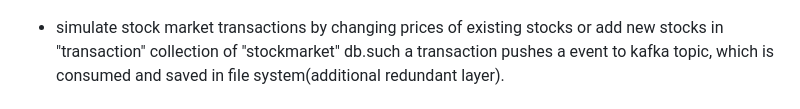
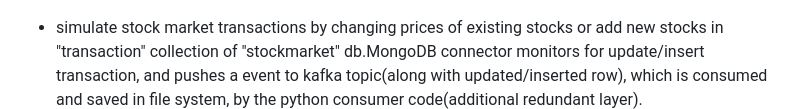
Before and after one commit to darshan-debug/StockMarket_project, a Markdown page: README.md, the part around the change. GitHub-like rendering.

Commit message:
updated reamme

```diff
--- a/README.md
+++ b/README.md
@@ -135,7 +135,7 @@ linkedin: [connect with me, here!](https://www.linkedin.com/in/darshan-k-4892262
 * start spark stream service along with flask website -backend: spark_file_reader.py
 ![spark_file_reader](/assets/startSparkStream_backend.JPG)
 
-* simulate stock market transactions by changing prices of existing stocks or add new stocks in "transaction" collection of "stockmarket" db.such a transaction pushes a event to kafka topic, which is consumed and saved in file system(additional redundant layer).
+* simulate stock market transactions by changing prices of existing stocks or add new stocks in "transaction" collection of "stockmarket" db.MongoDB connector monitors for update/insert transaction, and  pushes a event to kafka topic(along with updated/inserted row), which is consumed and saved in file system, by the python consumer code(additional redundant layer).
 ![kafka_consumer](/assets/kafkaFileReaderOutput.JPG)
 
 * files saved in file-system. ( these will be purged at EOD)
```
